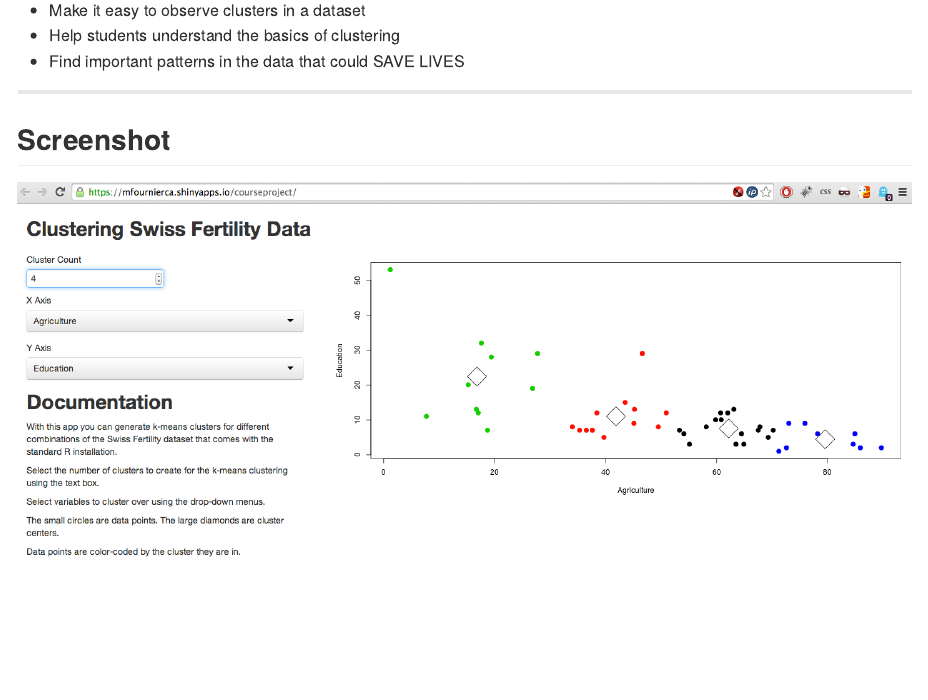
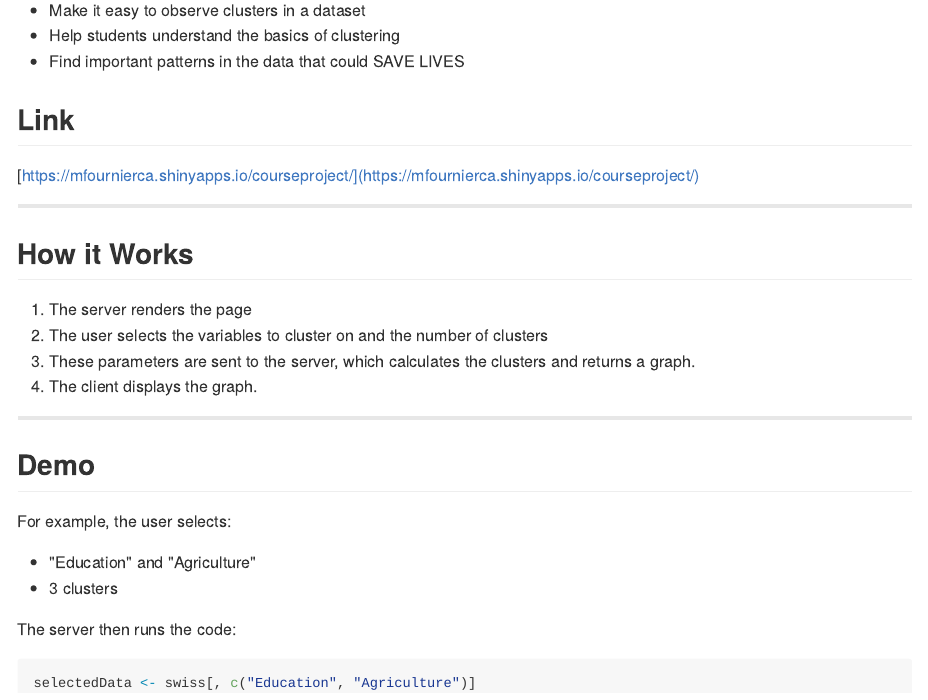
Before and after one commit to mfournierca/DataProducts_SlidifyPres, an R Markdown document (slidify.Rmd): the page in a window 1100 px wide, from 90 px down. The pictures show the output file slidify.md that the author committed with the source, drawn offline in the style of GitHub.

Commit message:
cleaned up presentation

```diff
--- a/slidify.Rmd
+++ b/slidify.Rmd
@@ -10,11 +10,9 @@ output: slidify
 - Help students understand the basics of clustering
 - Find important patterns in the data that could SAVE LIVES
 
+## Link
 
----
-## Screenshot
-
-<img src="graphics/screenshot.png" width="100%"/>
+[https://mfournierca.shinyapps.io/courseproject/](https://mfournierca.shinyapps.io/courseproject/)
 
 ---
 ## How it Works
```
Also changed, not shown: assets/fig/unnamed-chunk-2.png, slidify.html, slidify.md, slidify.Rmd (1 more changed lines).
